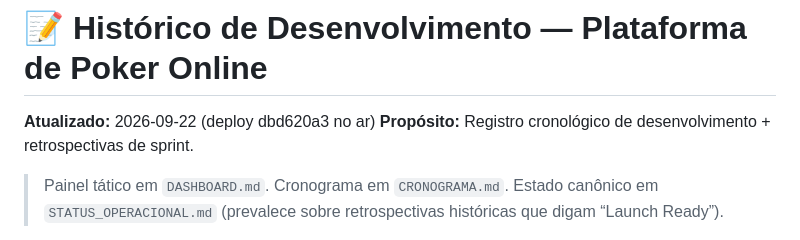
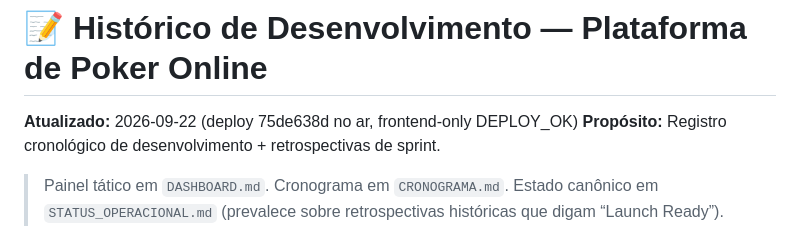
Before and after one commit to leofran2204/poker-platform, a Markdown page: Documentacao/DEVELOPMENT_LOG.md, the part around the change. Rendered like a GitHub page.

Commit message:
docs: registra deploy do deflator 86-99,9% e simulador

```diff
--- a/Documentacao/DEVELOPMENT_LOG.md
+++ b/Documentacao/DEVELOPMENT_LOG.md
@@ -1,6 +1,6 @@
 # 📝 Histórico de Desenvolvimento — Plataforma de Poker Online
 
-**Atualizado:** 2026-09-22 (deploy dbd620a3 no ar)
+**Atualizado:** 2026-09-22 (deploy 75de638d no ar, frontend-only DEPLOY_OK)
 **Propósito:** Registro cronológico de desenvolvimento + retrospectivas de sprint.
 
 > Painel tático em `DASHBOARD.md`. Cronograma em `CRONOGRAMA.md`. Estado canônico em `STATUS_OPERACIONAL.md` (prevalece sobre retrospectivas históricas que digam “Launch Ready”).
```
